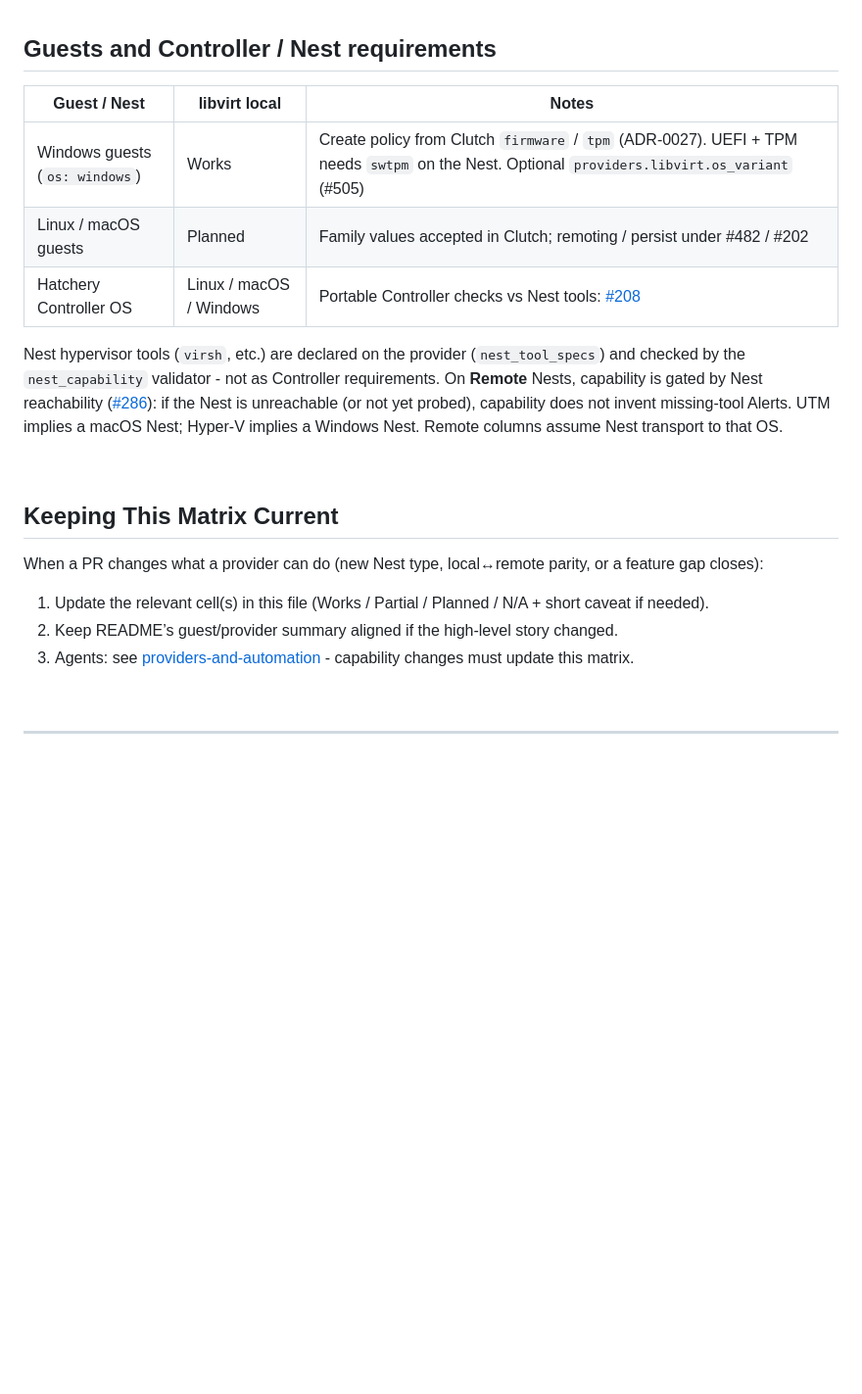
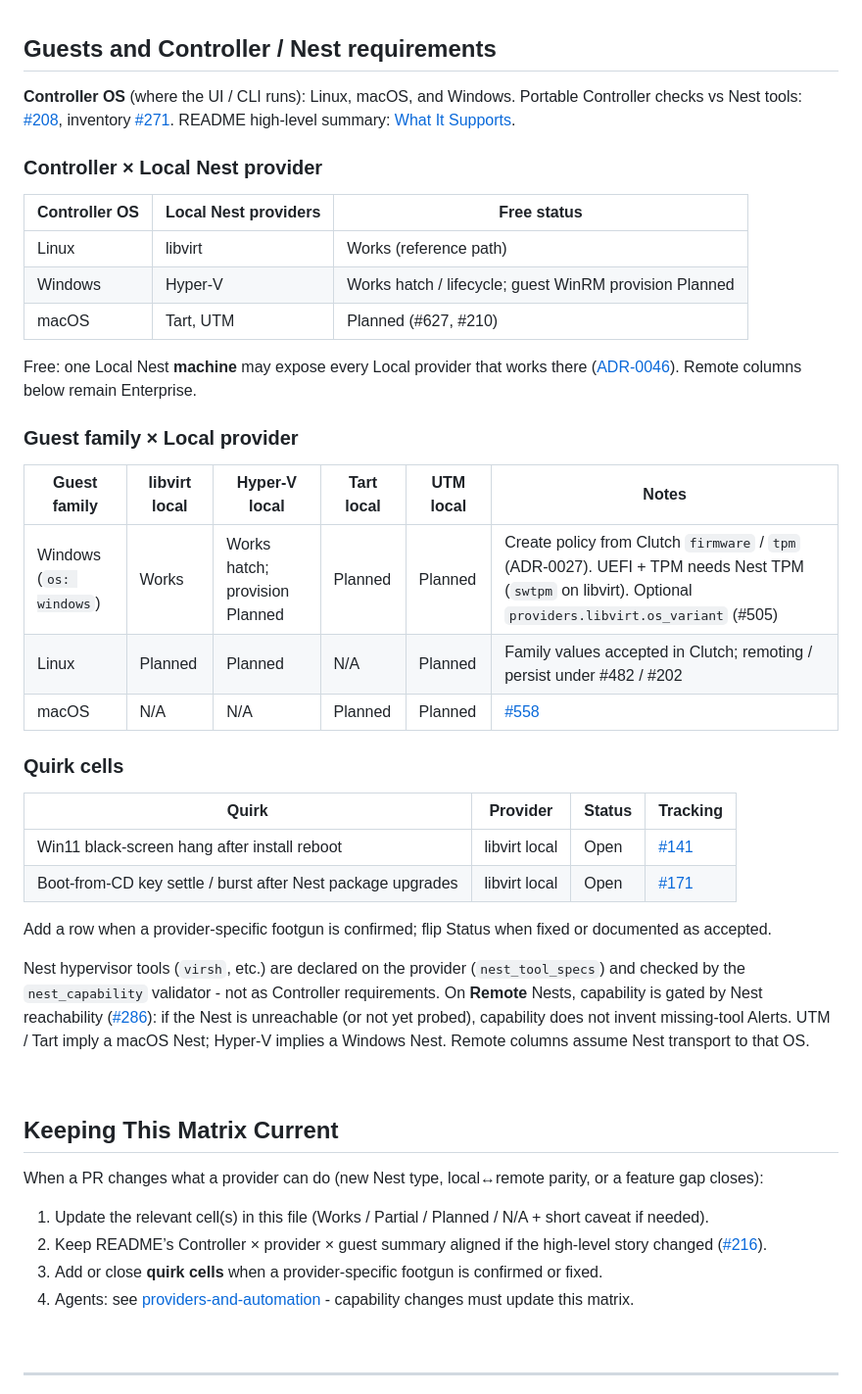
Before and after one commit to dustinestes/Hatchery, a Markdown page: docs/providers.md, the part around the change. Shown at 98% size. GitHub-like rendering; blank space fills up the shorter version.

```diff
--- a/docs/providers.md
+++ b/docs/providers.md
@@ -121,13 +121,36 @@ Free HEAD reaches the Nest host only when it is **Local** (co-located with the C
 
 ## Guests and Controller / Nest requirements
 
-| Guest / Nest | libvirt local | Notes |
+**Controller OS** (where the UI / CLI runs): Linux, macOS, and Windows. Portable Controller checks vs Nest tools: [#208](https://github.com/dustinestes/Hatchery/issues/208), inventory [#271](https://github.com/dustinestes/Hatchery/issues/271). README high-level summary: [What It Supports](../README.md#what-it-supports).
+
+### Controller × Local Nest provider
+
+| Controller OS | Local Nest providers | Free status |
 |---|---|---|
-| Windows guests (`os: windows`) | Works | Create policy from Clutch `firmware` / `tpm` (ADR-0027). UEFI + TPM needs `swtpm` on the Nest. Optional `providers.libvirt.os_variant` (#505) |
-| Linux / macOS guests | Planned | Family values accepted in Clutch; remoting / persist under #482 / #202 |
-| Hatchery Controller OS | Linux / macOS / Windows | Portable Controller checks vs Nest tools: [#208](https://github.com/dustinestes/Hatchery/issues/208) |
+| Linux | libvirt | Works (reference path) |
+| Windows | Hyper-V | Works hatch / lifecycle; guest WinRM provision Planned |
+| macOS | Tart, UTM | Planned (#627, #210) |
 
-Nest hypervisor tools (`virsh`, etc.) are declared on the provider (`nest_tool_specs`) and checked by the `nest_capability` validator - not as Controller requirements. On **Remote** Nests, capability is gated by Nest reachability ([#286](https://github.com/dustinestes/Hatchery/issues/286)): if the Nest is unreachable (or not yet probed), capability does not invent missing-tool Alerts. UTM implies a macOS Nest; Hyper-V implies a Windows Nest. Remote columns assume Nest transport to that OS.
+Free: one Local Nest **machine** may expose every Local provider that works there ([ADR-0046](adr/0046-nest-is-hardware-multi-provider.md)). Remote columns below remain Enterprise.
+
+### Guest family × Local provider
+
+| Guest family | libvirt local | Hyper-V local | Tart local | UTM local | Notes |
+|---|---|---|---|---|---|
+| Windows (`os: windows`) | Works | Works hatch; provision Planned | Planned | Planned | Create policy from Clutch `firmware` / `tpm` (ADR-0027). UEFI + TPM needs Nest TPM (`swtpm` on libvirt). Optional `providers.libvirt.os_variant` (#505) |
+| Linux | Planned | Planned | N/A | Planned | Family values accepted in Clutch; remoting / persist under #482 / #202 |
+| macOS | N/A | N/A | Planned | Planned | [#558](https://github.com/dustinestes/Hatchery/issues/558) |
+
+### Quirk cells
+
+| Quirk | Provider | Status | Tracking |
+|---|---|---|---|
+| Win11 black-screen hang after install reboot | libvirt local | Open | [#141](https://github.com/dustinestes/Hatchery/issues/141) |
+| Boot-from-CD key settle / burst after Nest package upgrades | libvirt local | Open | [#171](https://github.com/dustinestes/Hatchery/issues/171) |
+
+Add a row when a provider-specific footgun is confirmed; flip Status when fixed or documented as accepted.
+
+Nest hypervisor tools (`virsh`, etc.) are declared on the provider (`nest_tool_specs`) and checked by the `nest_capability` validator - not as Controller requirements. On **Remote** Nests, capability is gated by Nest reachability ([#286](https://github.com/dustinestes/Hatchery/issues/286)): if the Nest is unreachable (or not yet probed), capability does not invent missing-tool Alerts. UTM / Tart imply a macOS Nest; Hyper-V implies a Windows Nest. Remote columns assume Nest transport to that OS.
 
 <br>
 
@@ -136,8 +159,9 @@ Nest hypervisor tools (`virsh`, etc.) are declared on the provider (`nest_tool_s
 When a PR changes what a provider can do (new Nest type, local↔remote parity, or a feature gap closes):
 
 1. Update the relevant cell(s) in this file (Works / Partial / Planned / N/A + short caveat if needed).
-2. Keep README’s guest/provider summary aligned if the high-level story changed.
-3. Agents: see [providers-and-automation](../../.cursor/rules/providers-and-automation.mdc) - capability changes must update this matrix.
+2. Keep README’s Controller × provider × guest summary aligned if the high-level story changed ([#216](https://github.com/dustinestes/Hatchery/issues/216)).
+3. Add or close **quirk cells** when a provider-specific footgun is confirmed or fixed.
+4. Agents: see [providers-and-automation](../../.cursor/rules/providers-and-automation.mdc) - capability changes must update this matrix.
 
 <br>
 
```
Also changed, not shown: CONTRIBUTING.md (+25 -4 lines), README.md (+34 -16 lines).
